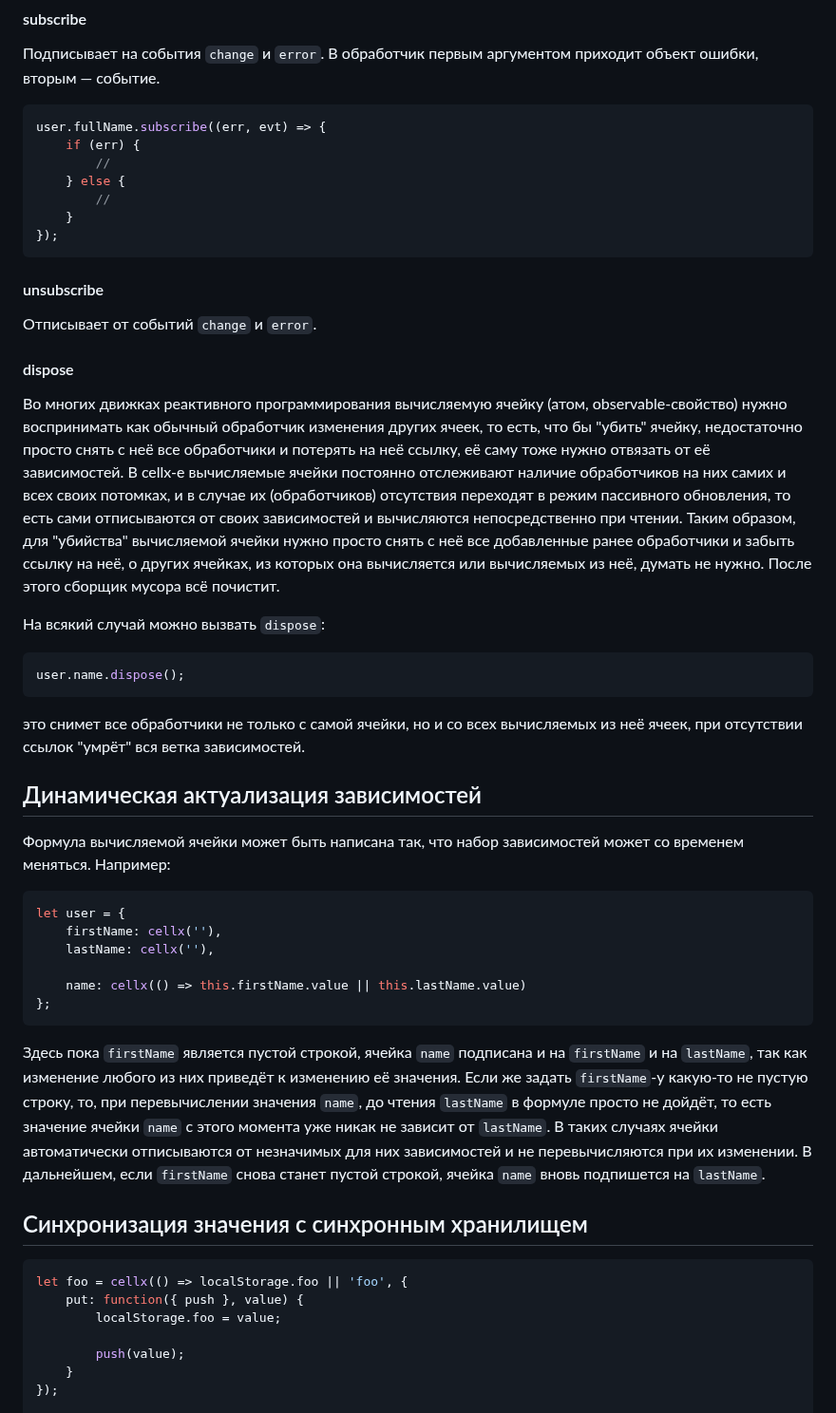
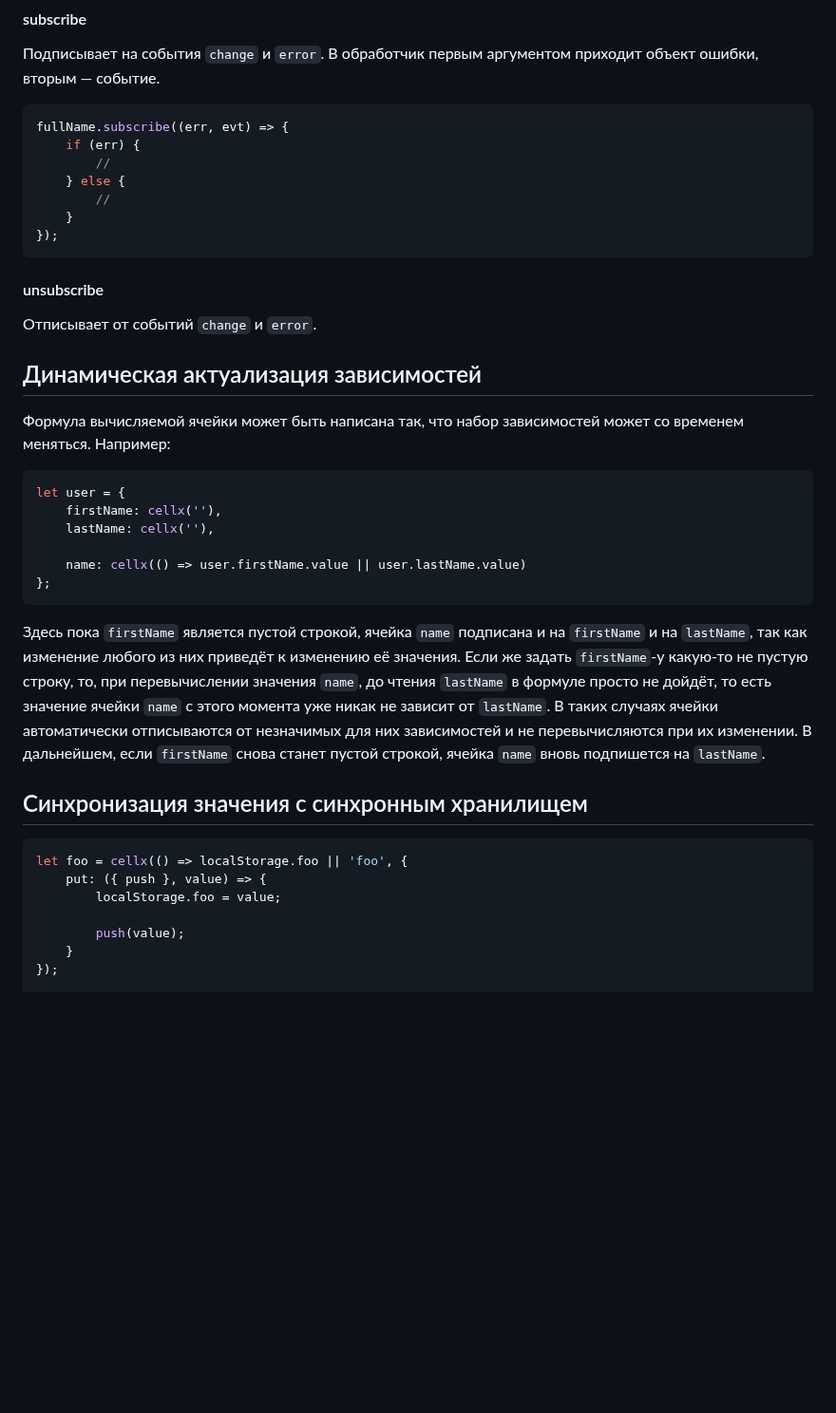
Before and after one commit to Riim/cellx, a Markdown page: README.ru.md, the part around one of its changes. Shown at 95% size. Drawn GitHub-style; blank space fills up the shorter version.

````diff
--- a/README.ru.md
+++ b/README.ru.md
@@ -262,7 +256,7 @@ someValue.value = 2;
 Подписывает на события `change` и `error`. В обработчик первым аргументом приходит объект ошибки, вторым — событие.
 
 ```js
-user.fullName.subscribe((err, evt) => {
+fullName.subscribe((err, evt) => {
     if (err) {
         //
     } else {
@@ -275,26 +269,6 @@ user.fullName.subscribe((err, evt) => {
 
 Отписывает от событий `change` и `error`.
 
-#### dispose
-
-Во многих движках реактивного программирования вычисляемую ячейку (атом, observable-свойство) нужно воспринимать
-как обычный обработчик изменения других ячеек, то есть, что бы "убить" ячейку, недостаточно просто снять с неё все
-обработчики и потерять на неё ссылку, её саму тоже нужно отвязать от её зависимостей.
-В cellx-е вычисляемые ячейки постоянно отслеживают наличие обработчиков на них самих и всех своих потомках,
-и в случае их (обработчиков) отсутствия переходят в режим пассивного обновления, то есть сами отписываются от своих
-зависимостей и вычисляются непосредственно при чтении. Таким образом, для "убийства" вычисляемой ячейки нужно просто
-снять с неё все добавленные ранее обработчики и забыть ссылку на неё, о других ячейках, из которых она вычисляется
-или вычисляемых из неё, думать не нужно. После этого сборщик мусора всё почистит.
-
-На всякий случай можно вызвать `dispose`:
-
-```js
-user.name.dispose();
-```
-
-это снимет все обработчики не только с самой ячейки, но и со всех вычисляемых из неё ячеек,
-при отсутствии ссылок "умрёт" вся ветка зависимостей.
-
 ## Динамическая актуализация зависимостей
 
 Формула вычисляемой ячейки может быть написана так, что набор зависимостей может со временем меняться. Например:
@@ -304,7 +278,7 @@ let user = {
     firstName: cellx(''),
     lastName: cellx(''),
 
-    name: cellx(() => this.firstName.value || this.lastName.value)
+    name: cellx(() => user.firstName.value || user.lastName.value)
 };
 ```
 
@@ -320,7 +294,7 @@ let user = {
 
 ```js
 let foo = cellx(() => localStorage.foo || 'foo', {
-	put: function({ push }, value) {
+	put: ({ push }, value) => {
 		localStorage.foo = value;
 
 		push(value);
````
Also changed, not shown: other parts of README.ru.md (+51 -62 lines), README.md (+67 -99 lines).
